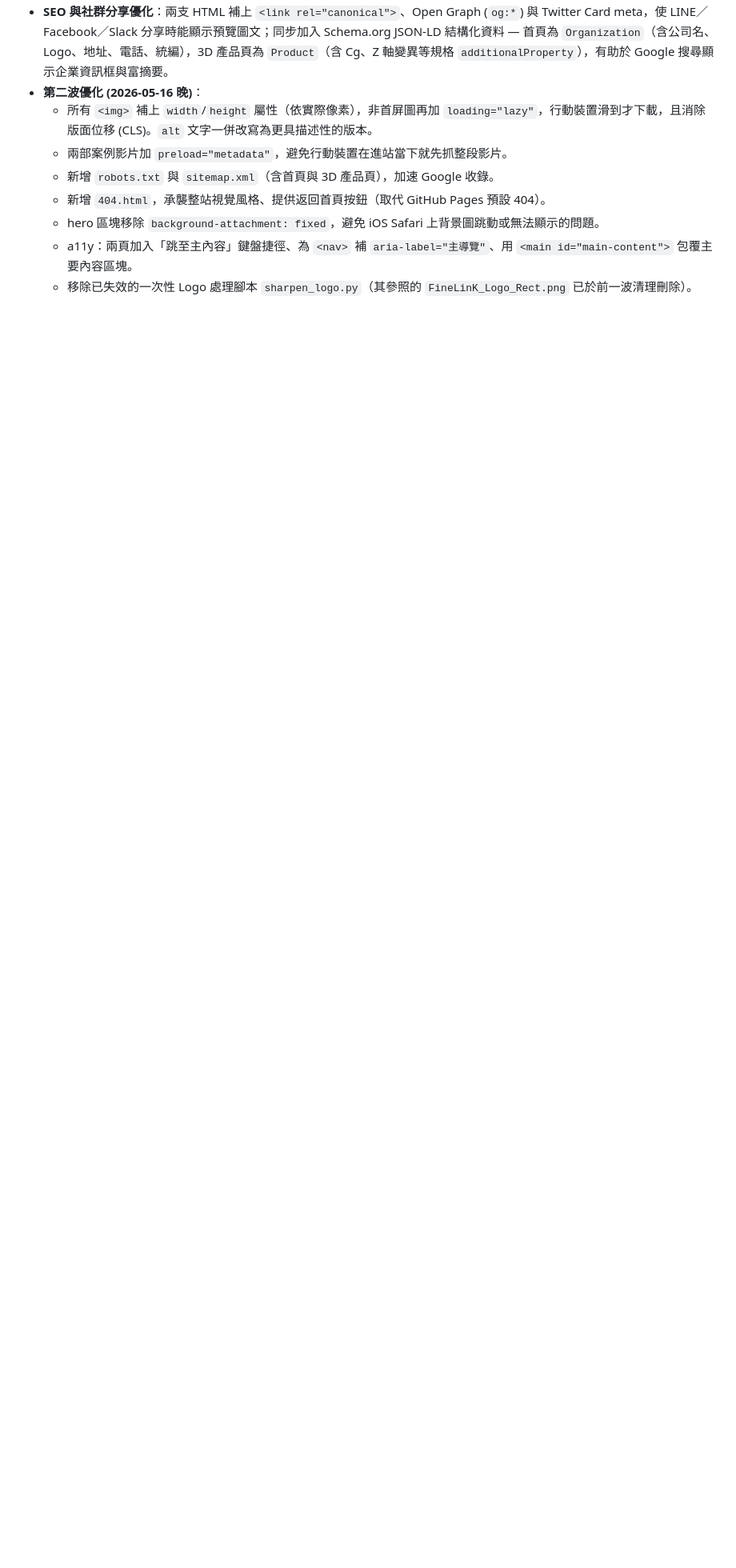
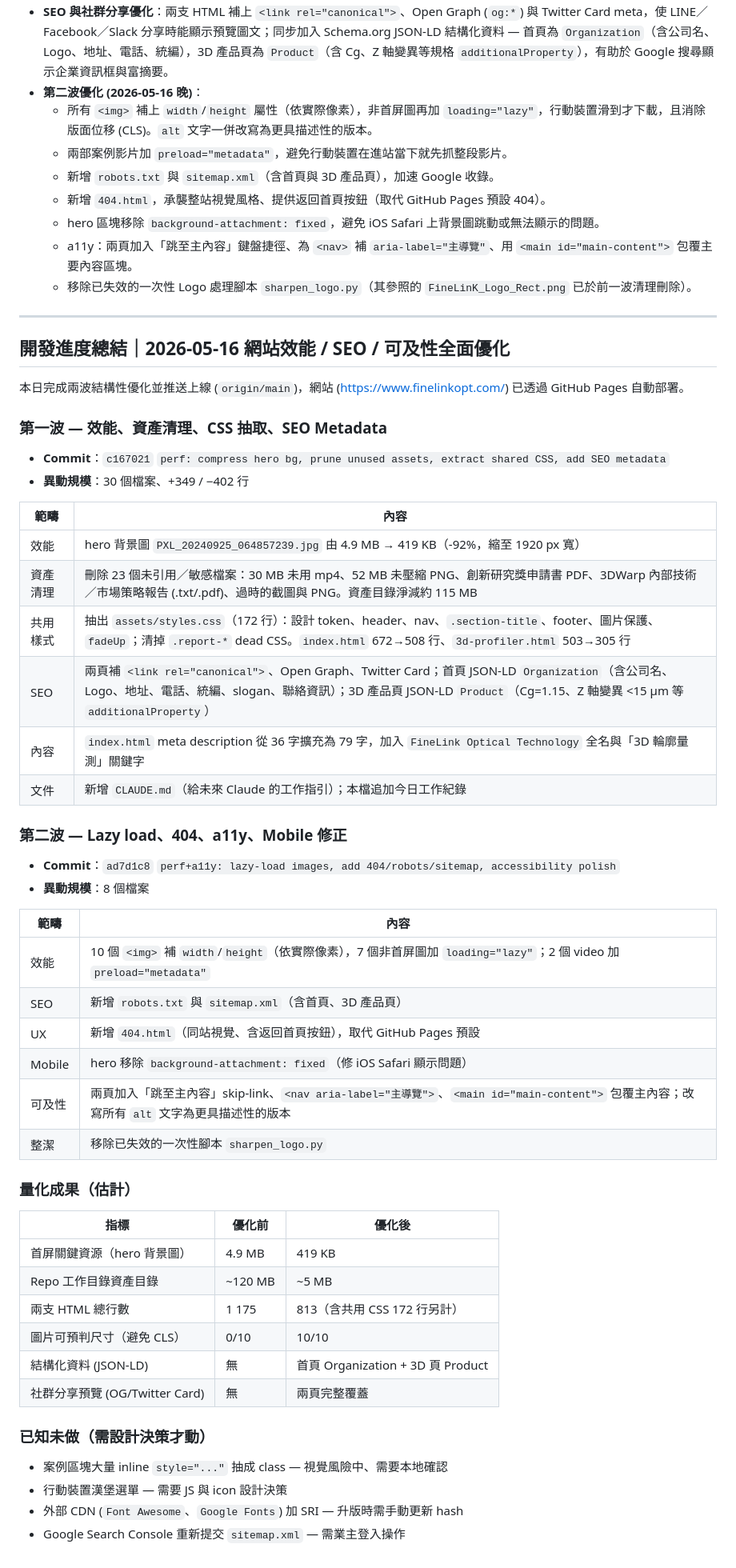
Before and after one commit to FineLinkOpt/website, a Markdown page: docs/WORK_STATUS_REPORT.md, the part around the change. Shown at 80% size. GitHub-like rendering; blank space fills up the shorter version.

```diff
--- a/docs/WORK_STATUS_REPORT.md
+++ b/docs/WORK_STATUS_REPORT.md
@@ -88,3 +88,53 @@
   - hero 區塊移除 `background-attachment: fixed`，避免 iOS Safari 上背景圖跳動或無法顯示的問題。
   - a11y：兩頁加入「跳至主內容」鍵盤捷徑、為 `<nav>` 補 `aria-label="主導覽"`、用 `<main id="main-content">` 包覆主要內容區塊。
   - 移除已失效的一次性 Logo 處理腳本 `sharpen_logo.py`（其參照的 `FineLinK_Logo_Rect.png` 已於前一波清理刪除）。
+
+---
+
+## 開發進度總結｜2026-05-16 網站效能 / SEO / 可及性全面優化
+
+本日完成兩波結構性優化並推送上線 (`origin/main`)，網站 (https://www.finelinkopt.com/) 已透過 GitHub Pages 自動部署。
+
+### 第一波 — 效能、資產清理、CSS 抽取、SEO Metadata
+- **Commit**：`c167021` `perf: compress hero bg, prune unused assets, extract shared CSS, add SEO metadata`
+- **異動規模**：30 個檔案、+349 / −402 行
+
+| 範疇 | 內容 |
+|---|---|
+| 效能 | hero 背景圖 `PXL_20240925_064857239.jpg` 由 4.9 MB → 419 KB（-92%，縮至 1920 px 寬） |
+| 資產清理 | 刪除 23 個未引用／敏感檔案：30 MB 未用 mp4、52 MB 未壓縮 PNG、創新研究獎申請書 PDF、3DWarp 內部技術／市場策略報告 (.txt/.pdf)、過時的截圖與 PNG。資產目錄淨減約 115 MB |
+| 共用樣式 | 抽出 `assets/styles.css`（172 行）：設計 token、header、nav、`.section-title`、footer、圖片保護、`fadeUp`；清掉 `.report-*` dead CSS。`index.html` 672→508 行、`3d-profiler.html` 503→305 行 |
+| SEO | 兩頁補 `<link rel="canonical">`、Open Graph、Twitter Card；首頁 JSON-LD `Organization`（含公司名、Logo、地址、電話、統編、slogan、聯絡資訊）；3D 產品頁 JSON-LD `Product`（Cg=1.15、Z 軸變異 <15 μm 等 `additionalProperty`） |
+| 內容 | `index.html` meta description 從 36 字擴充為 79 字，加入 `FineLink Optical Technology` 全名與「3D 輪廓量測」關鍵字 |
+| 文件 | 新增 `CLAUDE.md`（給未來 Claude 的工作指引）；本檔追加今日工作紀錄 |
+
+### 第二波 — Lazy load、404、a11y、Mobile 修正
+- **Commit**：`ad7d1c8` `perf+a11y: lazy-load images, add 404/robots/sitemap, accessibility polish`
+- **異動規模**：8 個檔案
+
+| 範疇 | 內容 |
+|---|---|
+| 效能 | 10 個 `<img>` 補 `width`/`height`（依實際像素），7 個非首屏圖加 `loading="lazy"`；2 個 video 加 `preload="metadata"` |
+| SEO | 新增 `robots.txt` 與 `sitemap.xml`（含首頁、3D 產品頁） |
+| UX | 新增 `404.html`（同站視覺、含返回首頁按鈕），取代 GitHub Pages 預設 |
+| Mobile | hero 移除 `background-attachment: fixed`（修 iOS Safari 顯示問題） |
+| 可及性 | 兩頁加入「跳至主內容」skip-link、`<nav aria-label="主導覽">`、`<main id="main-content">` 包覆主內容；改寫所有 `alt` 文字為更具描述性的版本 |
+| 整潔 | 移除已失效的一次性腳本 `sharpen_logo.py` |
+
+### 量化成果（估計）
+
+| 指標 | 優化前 | 優化後 |
+|---|---|---|
+| 首屏關鍵資源（hero 背景圖） | 4.9 MB | 419 KB |
+| Repo 工作目錄資產目錄 | ~120 MB | ~5 MB |
+| 兩支 HTML 總行數 | 1 175 | 813（含共用 CSS 172 行另計） |
+| 圖片可預判尺寸（避免 CLS） | 0/10 | 10/10 |
+| 結構化資料 (JSON-LD) | 無 | 首頁 Organization + 3D 頁 Product |
+| 社群分享預覽 (OG/Twitter Card) | 無 | 兩頁完整覆蓋 |
+
+### 已知未做（需設計決策才動）
+
+- 案例區塊大量 inline `style="..."` 抽成 class — 視覺風險中、需要本地確認
+- 行動裝置漢堡選單 — 需要 JS 與 icon 設計決策
+- 外部 CDN (`Font Awesome`、`Google Fonts`) 加 SRI — 升版時需手動更新 hash
+- Google Search Console 重新提交 `sitemap.xml` — 需業主登入操作
```
Also changed, not shown: docs/SEO-SOP.md (added, +130 -0 lines).
